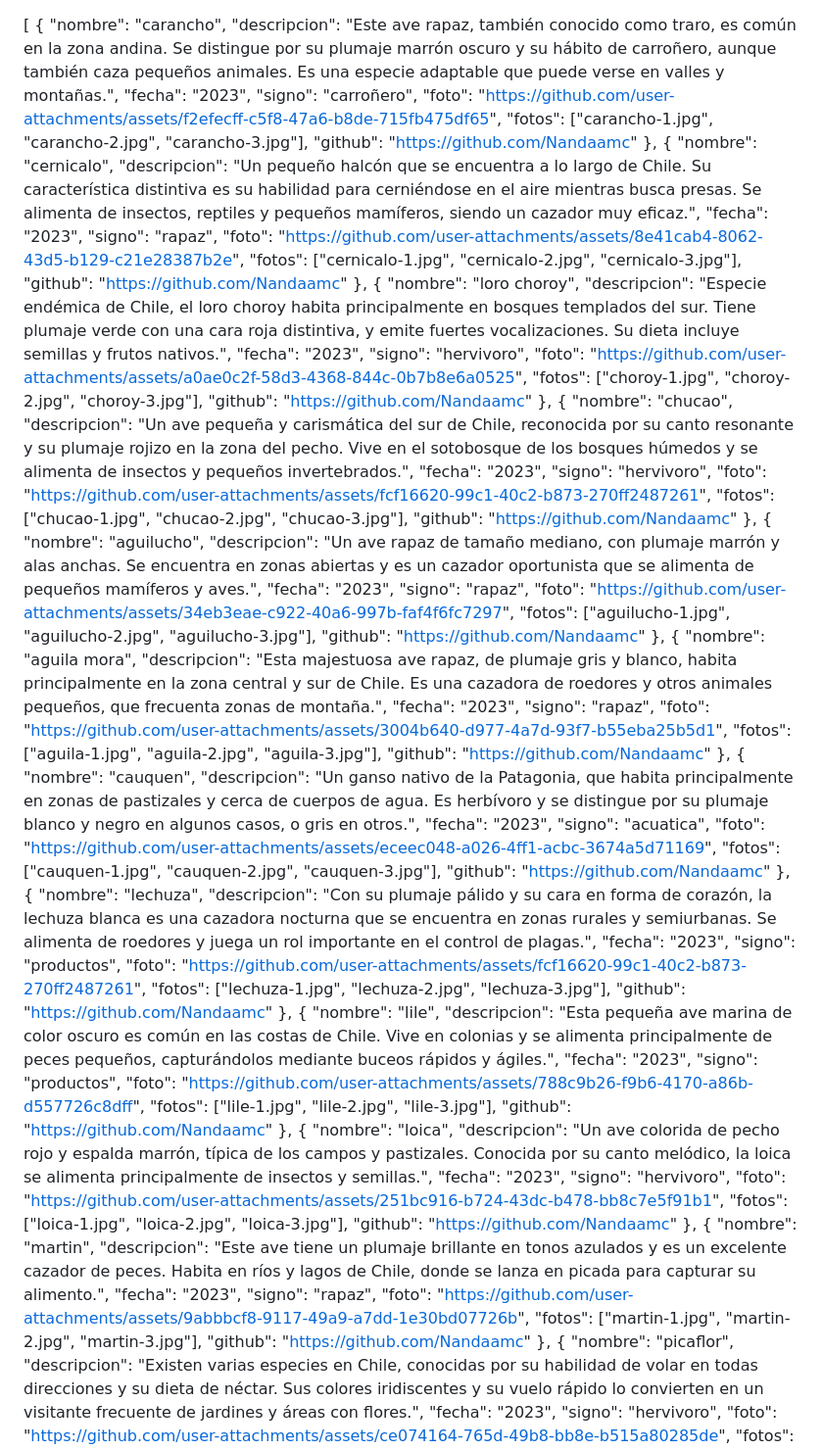
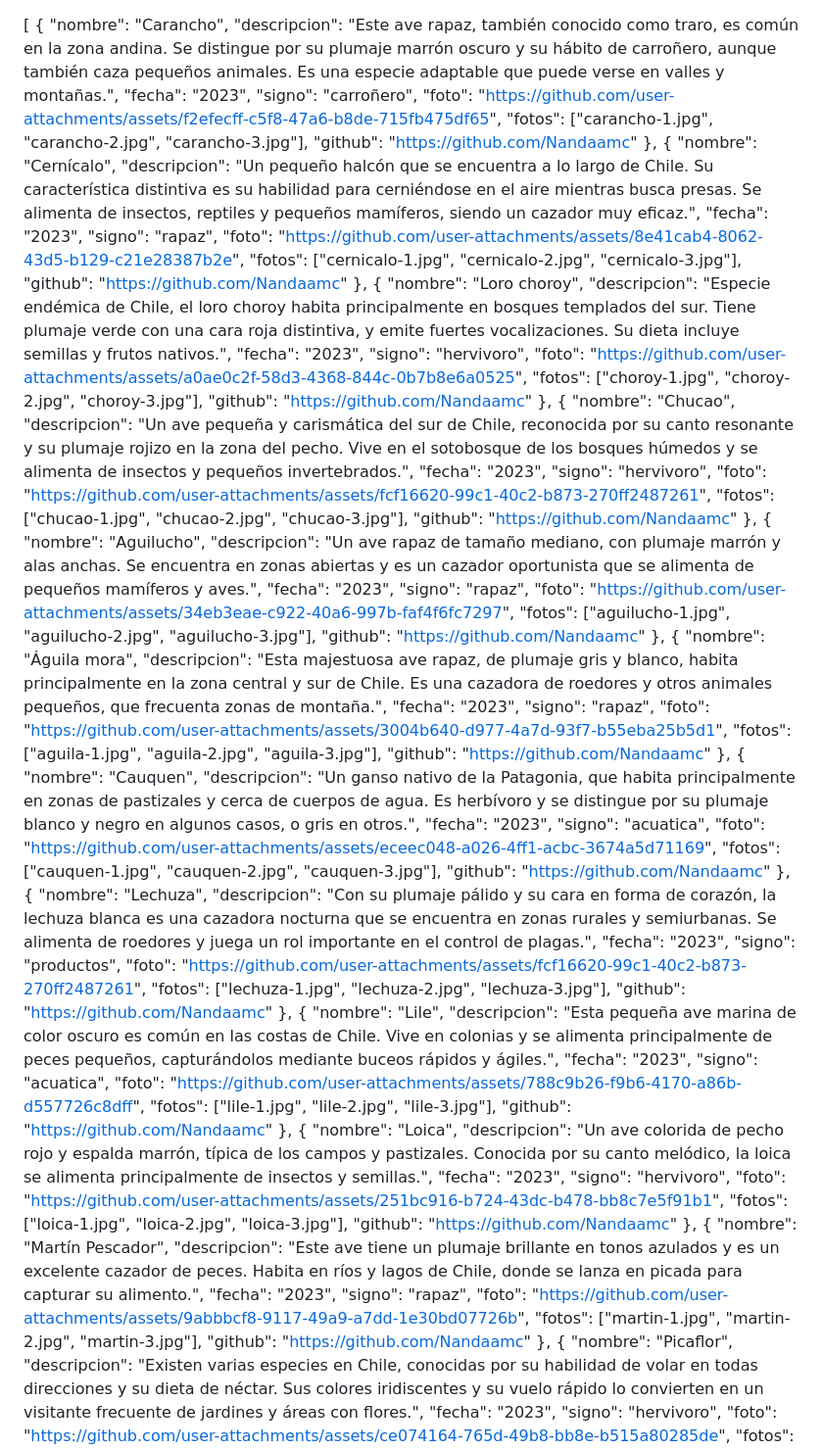
Before and after one commit to Nandaamc/DNO096-29-10, a Markdown page: README.md, the part around the change. Shown: that part at 98% size. GitHub-like rendering.

```diff
--- a/README.md
+++ b/README.md
@@ -1,6 +1,6 @@
 [
     {
-        "nombre": "carancho",
+        "nombre": "Carancho",
         "descripcion": "Este ave rapaz, también conocido como traro, es común en la zona andina. Se distingue por su plumaje marrón oscuro y su hábito de carroñero, aunque también caza pequeños animales. Es una especie adaptable que puede verse en valles y montañas.",
         "fecha": "2023",
         "signo": "carroñero",
@@ -9,7 +9,7 @@
         "github": "https://github.com/Nandaamc"
     },
     {
-        "nombre": "cernicalo",
+        "nombre": "Cernícalo",
         "descripcion": "Un pequeño halcón que se encuentra a lo largo de Chile. Su característica distintiva es su habilidad para cerniéndose en el aire mientras busca presas. Se alimenta de insectos, reptiles y pequeños mamíferos, siendo un cazador muy eficaz.",
         "fecha": "2023",
         "signo": "rapaz",
@@ -18,7 +18,7 @@
         "github": "https://github.com/Nandaamc"
     },
     {
-        "nombre": "loro choroy",
+        "nombre": "Loro choroy",
         "descripcion": "Especie endémica de Chile, el loro choroy habita principalmente en bosques templados del sur. Tiene plumaje verde con una cara roja distintiva, y emite fuertes vocalizaciones. Su dieta incluye semillas y frutos nativos.",
         "fecha": "2023",
         "signo": "hervivoro",
@@ -27,7 +27,7 @@
         "github": "https://github.com/Nandaamc"
     },
     {
-        "nombre": "chucao",
+        "nombre": "Chucao",
         "descripcion": "Un ave pequeña y carismática del sur de Chile, reconocida por su canto resonante y su plumaje rojizo en la zona del pecho. Vive en el sotobosque de los bosques húmedos y se alimenta de insectos y pequeños invertebrados.",
         "fecha": "2023",
         "signo": "hervivoro",
@@ -36,7 +36,7 @@
         "github": "https://github.com/Nandaamc"
     },
     {
-        "nombre": "aguilucho",
+        "nombre": "Aguilucho",
         "descripcion": "Un ave rapaz de tamaño mediano, con plumaje marrón y alas anchas. Se encuentra en zonas abiertas y es un cazador oportunista que se alimenta de pequeños mamíferos y aves.",
         "fecha": "2023",
         "signo": "rapaz",
@@ -45,7 +45,7 @@
         "github": "https://github.com/Nandaamc"
     },
     {
-        "nombre": "aguila mora",
+        "nombre": "Águila mora",
         "descripcion": "Esta majestuosa ave rapaz, de plumaje gris y blanco, habita principalmente en la zona central y sur de Chile. Es una cazadora de roedores y otros animales pequeños, que frecuenta zonas de montaña.",
         "fecha": "2023",
         "signo": "rapaz",
@@ -54,7 +54,7 @@
         "github": "https://github.com/Nandaamc"
     },
     {
-        "nombre": "cauquen",
+        "nombre": "Cauquen",
         "descripcion": "Un ganso nativo de la Patagonia, que habita principalmente en zonas de pastizales y cerca de cuerpos de agua. Es herbívoro y se distingue por su plumaje blanco y negro en algunos casos, o gris en otros.",
         "fecha": "2023",
         "signo": "acuatica",
@@ -63,7 +63,7 @@
         "github": "https://github.com/Nandaamc"
     },
     {
-        "nombre": "lechuza",
+        "nombre": "Lechuza",
         "descripcion": "Con su plumaje pálido y su cara en forma de corazón, la lechuza blanca es una cazadora nocturna que se encuentra en zonas rurales y semiurbanas. Se alimenta de roedores y juega un rol importante en el control de plagas.",
         "fecha": "2023",
         "signo": "productos",
@@ -72,16 +72,16 @@
         "github": "https://github.com/Nandaamc"
     },
     {
-        "nombre": "lile",
+        "nombre": "Lile",
         "descripcion": "Esta pequeña ave marina de color oscuro es común en las costas de Chile. Vive en colonias y se alimenta principalmente de peces pequeños, capturándolos mediante buceos rápidos y ágiles.",
         "fecha": "2023",
-        "signo": "productos",
+        "signo": "acuatica",
         "foto": "https://github.com/user-attachments/assets/788c9b26-f9b6-4170-a86b-d557726c8dff",
         "fotos": ["lile-1.jpg", "lile-2.jpg", "lile-3.jpg"],
         "github": "https://github.com/Nandaamc"
     },
     {
-        "nombre": "loica",
+        "nombre": "Loica",
         "descripcion": "Un ave colorida de pecho rojo y espalda marrón, típica de los campos y pastizales. Conocida por su canto melódico, la loica se alimenta principalmente de insectos y semillas.",
         "fecha": "2023",
         "signo": "hervivoro",
@@ -90,7 +90,7 @@
         "github": "https://github.com/Nandaamc"
     },
     {
-        "nombre": "martin",
+        "nombre": "Martín Pescador",
         "descripcion": "Este ave tiene un plumaje brillante en tonos azulados y es un excelente cazador de peces. Habita en ríos y lagos de Chile, donde se lanza en picada para capturar su alimento.",
         "fecha": "2023",
         "signo": "rapaz",
@@ -99,7 +99,7 @@
         "github": "https://github.com/Nandaamc"
     },
     {
-        "nombre": "picaflor",
+        "nombre": "Picaflor",
         "descripcion": "Existen varias especies en Chile, conocidas por su habilidad de volar en todas direcciones y su dieta de néctar. Sus colores iridiscentes y su vuelo rápido lo convierten en un visitante frecuente de jardines y áreas con flores.",
         "fecha": "2023",
         "signo": "hervivoro",
```
